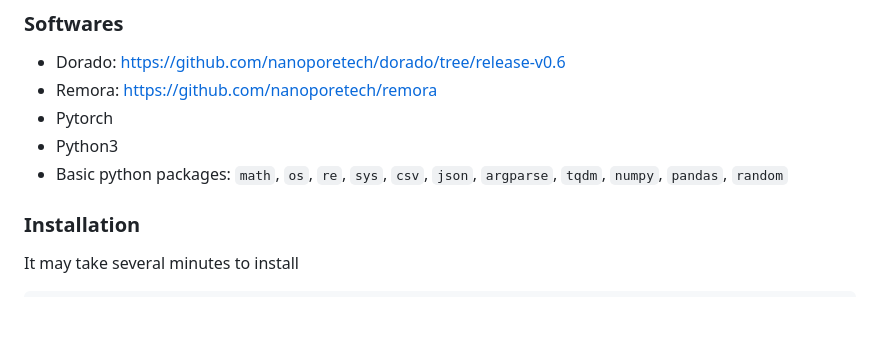
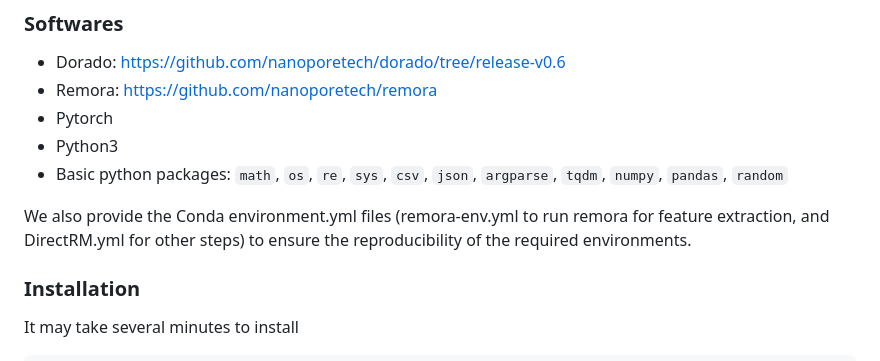
Before and after one commit to yuxinPenny/DirectRM, a Markdown page: README.md, the part around the change. GitHub-like rendering; blank space fills up the shorter version.

```diff
--- a/README.md
+++ b/README.md
@@ -37,6 +37,8 @@ All processes related to DirectRM were tested on
 - Pytorch
 - Python3
 - Basic python packages: `math`, `os`, `re`, `sys`, `csv`, `json`, `argparse`, `tqdm`, `numpy`, `pandas`, `random`
+
+We also provide the Conda environment.yml files (remora-env.yml to run remora for feature extraction, and DirectRM.yml for other steps) to ensure the reproducibility of the required environments.
 
 ### Installation
 
```
